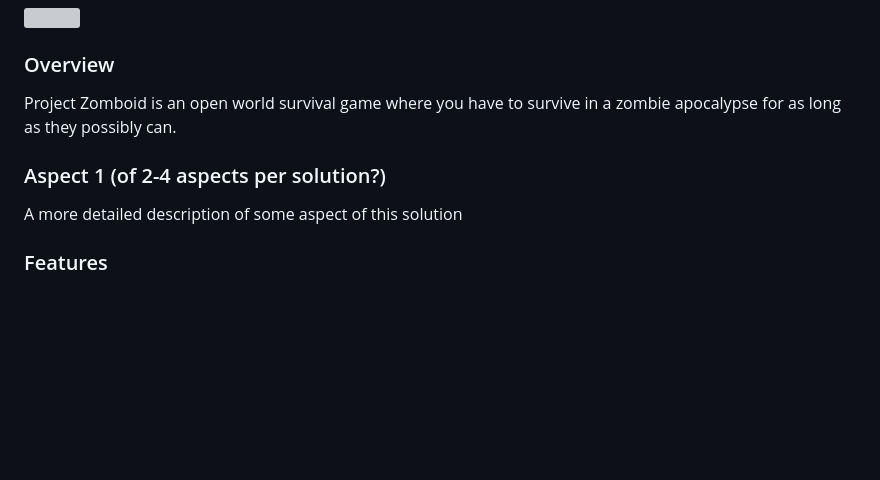
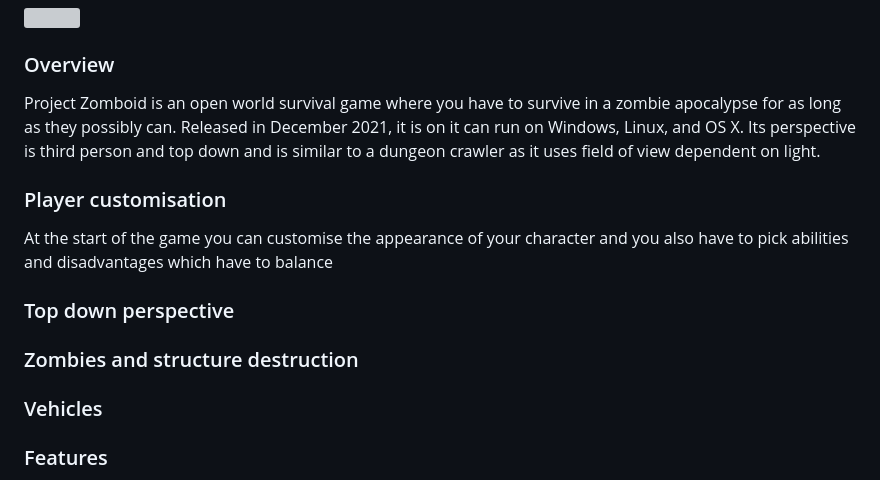
Before and after one commit to Marling-CS-Projects/CharlieUtting-alevel-project, a Markdown page: 1-analysis/1.3-research-the-problem.md, the part around the change. Drawn GitHub-style; blank space fills up the shorter version; grey boxes are pictures that could not be loaded.

Commit message:
GitBook: [#99] Started the Research

```diff
--- a/1-analysis/1.3-research-the-problem.md
+++ b/1-analysis/1.3-research-the-problem.md
@@ -6,11 +6,23 @@
 
 ### Overview
 
-Project Zomboid is an open world survival game where you have to survive in a zombie apocalypse for as long as they possibly can. &#x20;
+Project Zomboid is an open world survival game where you have to survive in a zombie apocalypse for as long as they possibly can.  Released in December 2021, it is on it can run on Windows, Linux, and OS X.  Its perspective is third person and top down and is similar to a dungeon crawler as it uses field of view dependent on light.
 
-### Aspect 1 (of 2-4 aspects per solution?)
+### Player customisation
 
-A more detailed description of some aspect of this solution
+At the start of the game you can customise the appearance of your character and you also have to pick abilities and disadvantages which have to balance
+
+### Top down perspective
+
+
+
+### Zombies and structure destruction
+
+
+
+### Vehicles
+
+
 
 ### Features
 
```
Also changed, not shown: .gitbook/assets/image (6).png (added).
